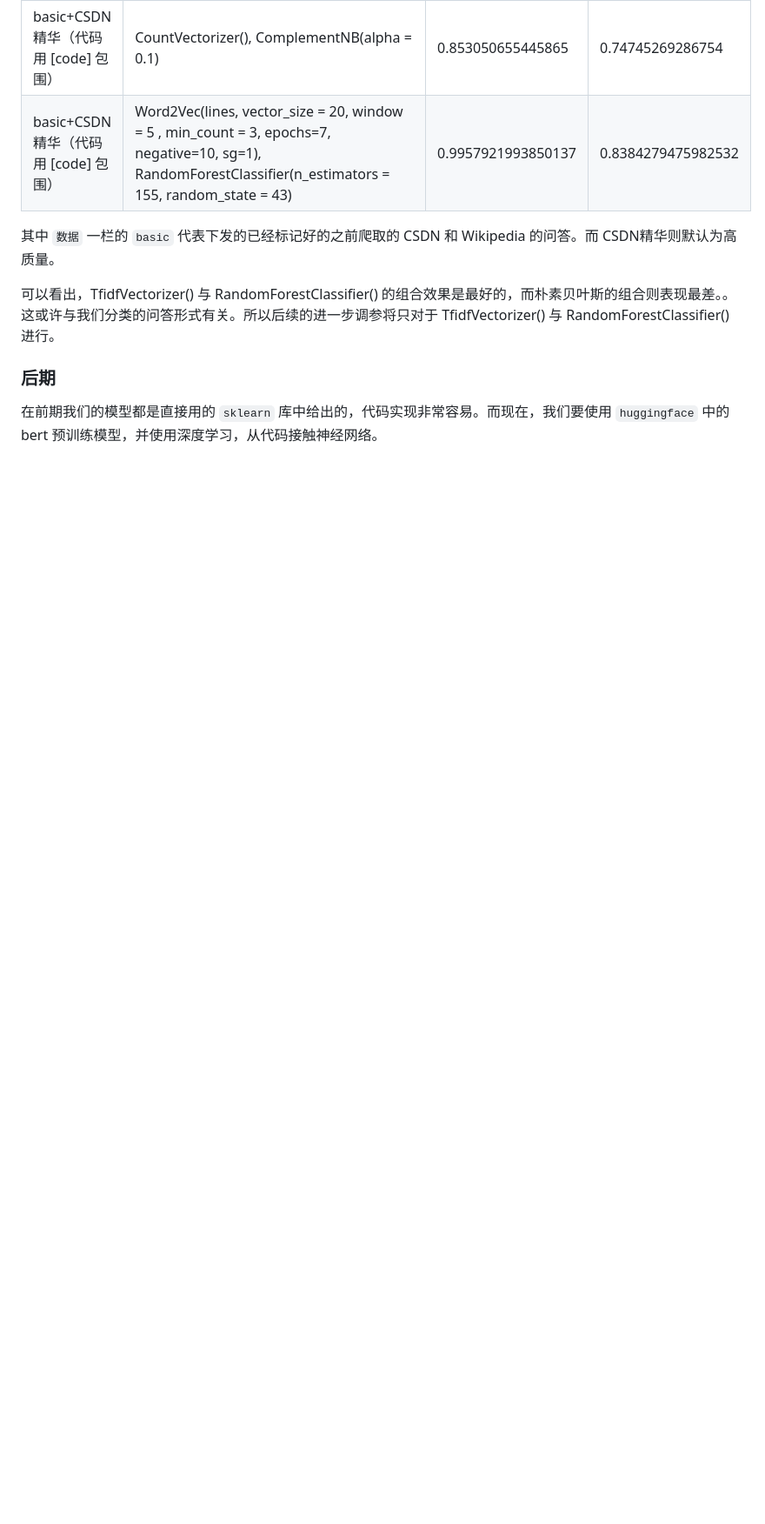
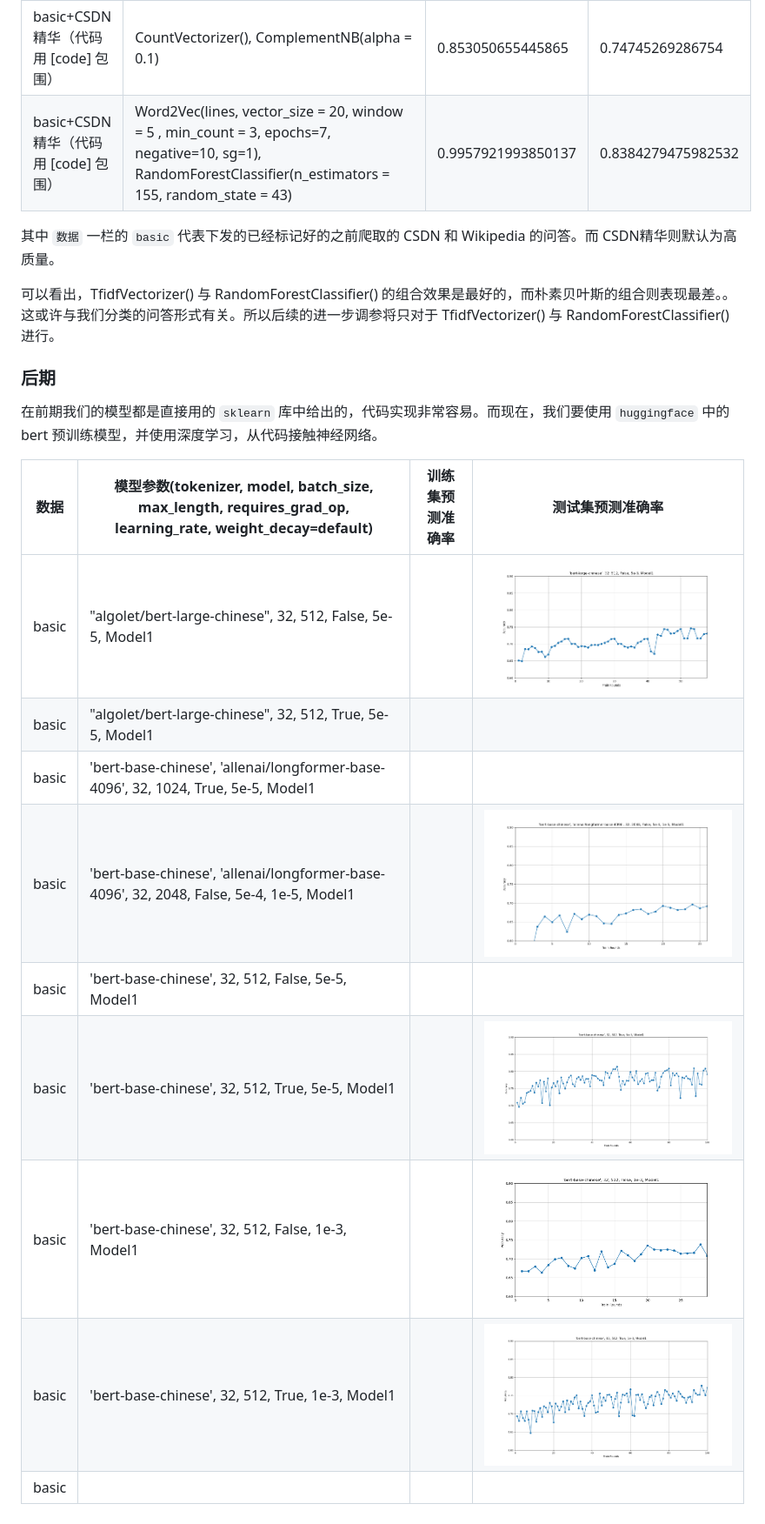
Before and after one commit to zsq259/PPCA_codemate, a Markdown page: README.md, the part around the change. Shown: that part at 87% size. Drawn GitHub-style; pictures changed too: classifier/results/2.png (added), classifier/results/5.png (added), classifier/results/6.png (added); blank space fills up the shorter version.

Commit message:
feat: graphs of results

```diff
--- a/README.md
+++ b/README.md
@@ -186,3 +186,15 @@ CSDN 网站分为两部分：
 ### 后期
 
 在前期我们的模型都是直接用的 `sklearn` 库中给出的，代码实现非常容易。而现在，我们要使用 `huggingface` 中的 bert 预训练模型，并使用深度学习，从代码接触神经网络。
+
+| 数据  | 模型参数(tokenizer, model, batch_size, max_length, requires_grad_op, learning_rate, weight_decay=default) | 训练集预测准确率 | 测试集预测准确率                |
+| ----- | ------------------------------------------------------------ | ---------------- | ------------------------------- |
+| basic | "algolet/bert-large-chinese", 32, 512, False, 5e-5, Model1   |                  | ![](./classifier/results/2.png) |
+| basic | "algolet/bert-large-chinese", 32, 512, True, 5e-5, Model1    |                  |                                 |
+| basic | 'bert-base-chinese', 'allenai/longformer-base-4096', 32, 1024, True, 5e-5, Model1 |                  |                                 |
+| basic | 'bert-base-chinese', 'allenai/longformer-base-4096', 32, 2048, False, 5e-4, 1e-5, Model1 |                  | ![](./classifier/results/8.png) |
+| basic | 'bert-base-chinese', 32, 512, False, 5e-5, Model1            |                  |                                 |
+| basic | 'bert-base-chinese', 32, 512, True, 5e-5, Model1             |                  | ![](./classifier/results/5.png) |
+| basic | 'bert-base-chinese', 32, 512, False, 1e-3, Model1            |                  | ![](./classifier/results/7.png) |
+| basic | 'bert-base-chinese', 32, 512, True, 1e-3, Model1             |                  | ![](./classifier/results/6.png) |
+| basic |                                                              |                  |                                 |
```
Also changed, not shown: classifier/results/预测准确率.md (+36 -20 lines), 5 other files.
